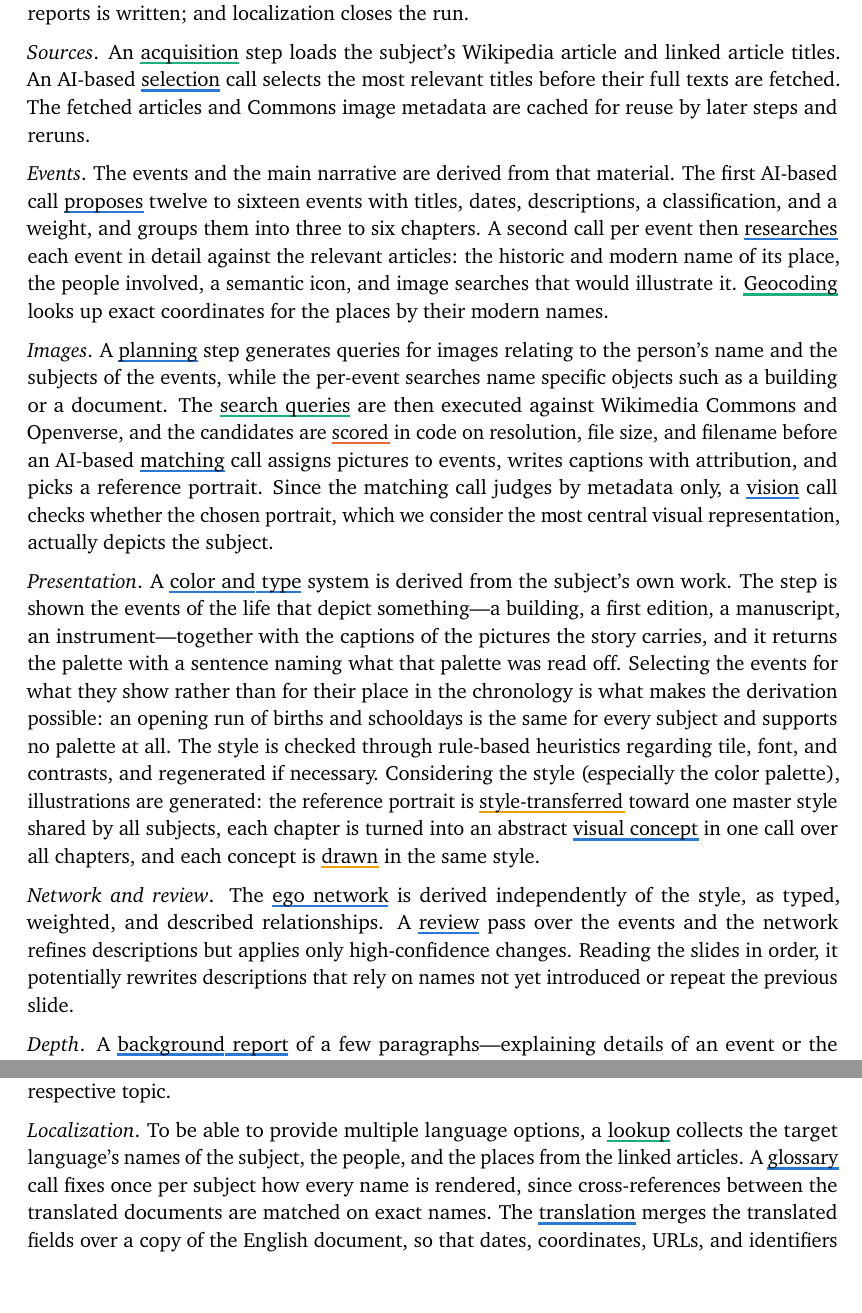
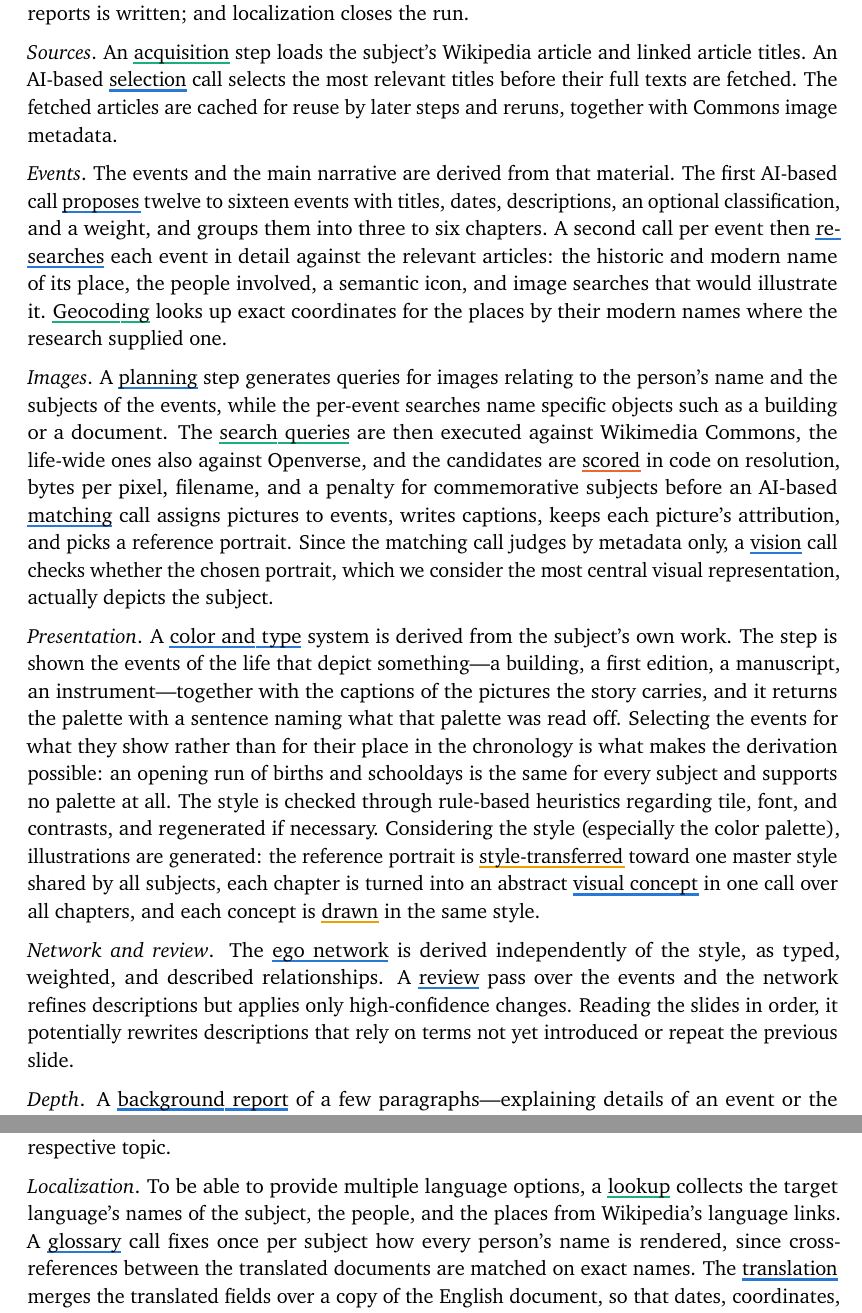
Before and after one commit to fabian-beck/life-ds, a LaTeX document (docs/report/latex/report.tex): two parts of pages 4 and 6 of 17, joined at a grey line, cut so that both start at the same text, the shorter picture padded with empty space. Compiled offline with pdfLaTeX.

Commit message:
Correct the personal pipeline prose against the code
The image candidates are scored on bytes per pixel and a commemoration
penalty, not raw file size; only the life-wide searches reach Openverse;
attribution is carried from the source metadata rather than written by
the matching call; the event classification is optional; geocoding falls
back to the historic name; the review targets unintroduced terms, not
names; and the name lookup reads Wikipedia's language links while the
glossary covers person names.

Co-Authored-By: Claude Fable 5.1 <noreply@anthropic.com>
Claude-Session: https://claude.ai/code/session_01A7gqKTMqEg6Bov1Rqk3rca

```diff
--- a/docs/report/latex/report.tex
+++ b/docs/report/latex/report.tex
@@ -292,19 +292,19 @@ The personal story pipeline derives data for one biography, from an \glyphof{sou
 \caption{Personal story pipeline as a dependency graph. A shaded band gathers the steps of one phase.}\label{fig:pipeline-person}
 \end{figure}
 
-\emph{Sources}. An \stepref{kindexternal}{acquisition} step loads the subject's Wikipedia article and linked article titles. An AI-based \stepref{kindai}{selection} call selects the most relevant titles before their full texts are fetched. The fetched articles and Commons image metadata are cached for reuse by later steps and reruns.
+\emph{Sources}. An \stepref{kindexternal}{acquisition} step loads the subject's Wikipedia article and linked article titles. An AI-based \stepref{kindai}{selection} call selects the most relevant titles before their full texts are fetched. The fetched articles are cached for reuse by later steps and reruns, together with Commons image metadata.
 
-\emph{Events}. The events and the main narrative are derived from that material. The first AI-based call \stepref{kindai}{proposes} twelve to sixteen events with titles, dates, descriptions, a classification, and a weight, and groups them into three to six chapters. A second call per event then \stepref{kindai}{researches} each event in detail against the relevant articles: the historic and modern name of its place, the people involved, a semantic icon, and image searches that would illustrate it. \stepref{kindexternal}{Geocoding} looks up exact coordinates for the places by their modern names.
+\emph{Events}. The events and the main narrative are derived from that material. The first AI-based call \stepref{kindai}{proposes} twelve to sixteen events with titles, dates, descriptions, an optional classification, and a weight, and groups them into three to six chapters. A second call per event then \stepref{kindai}{researches} each event in detail against the relevant articles: the historic and modern name of its place, the people involved, a semantic icon, and image searches that would illustrate it. \stepref{kindexternal}{Geocoding} looks up exact coordinates for the places by their modern names where the research supplied one.
 
-\emph{Images}. A \stepref{kindai}{planning} step generates queries for images relating to the person's name and the subjects of the events, while the per-event searches name specific objects such as a building or a document. The \stepref{kindexternal}{search queries} are then executed against Wikimedia Commons and Openverse, and the candidates are \stepref{kinddeterministic}{scored} in code on resolution, file size, and filename before an AI-based \stepref{kindai}{matching} call assigns pictures to events, writes captions with attribution, and picks a reference portrait. Since the matching call judges by metadata only, a \stepref{kindai}{vision} call checks whether the chosen portrait, which we consider the most central visual representation, actually depicts the subject.
+\emph{Images}. A \stepref{kindai}{planning} step generates queries for images relating to the person's name and the subjects of the events, while the per-event searches name specific objects such as a building or a document. The \stepref{kindexternal}{search queries} are then executed against Wikimedia Commons, the life-wide ones also against Openverse, and the candidates are \stepref{kinddeterministic}{scored} in code on resolution, bytes per pixel, filename, and a penalty for commemorative subjects before an AI-based \stepref{kindai}{matching} call assigns pictures to events, writes captions, keeps each picture's attribution, and picks a reference portrait. Since the matching call judges by metadata only, a \stepref{kindai}{vision} call checks whether the chosen portrait, which we consider the most central visual representation, actually depicts the subject.
 
 \emph{Presentation}. A \stepref{kindai}{color and type} system is derived from the subject's own work. The step is shown the events of the life that depict something---a building, a first edition, a manuscript, an instrument---together with the captions of the pictures the story carries, and it returns the palette with a sentence naming what that palette was read off. Selecting the events for what they show rather than for their place in the chronology is what makes the derivation possible: an opening run of births and schooldays is the same for every subject and supports no palette at all. The style is checked through rule-based heuristics regarding tile, font, and contrasts, and regenerated if necessary. Considering the style (especially the color palette), illustrations are generated: the reference portrait is \stepref{kindimage}{style-transferred} toward one master style shared by all subjects, each chapter is turned into an abstract \stepref{kindai}{visual concept} in one call over all chapters, and each concept is \stepref{kindimage}{drawn} in the same style.
 
-\emph{Network and review}. The \stepref{kindai}{ego network} is derived independently of the style, as typed, weighted, and described relationships. A \stepref{kindai}{review} pass over the events and the network refines descriptions but applies only high-confidence changes. Reading the slides in order, it potentially rewrites descriptions that rely on names not yet introduced or repeat the previous slide.
+\emph{Network and review}. The \stepref{kindai}{ego network} is derived independently of the style, as typed, weighted, and described relationships. A \stepref{kindai}{review} pass over the events and the network refines descriptions but applies only high-confidence changes. Reading the slides in order, it potentially rewrites descriptions that rely on terms not yet introduced or repeat the previous slide.
 
 \emph{Depth}. A \stepref{kindai}{background report} of a few paragraphs---explaining details of an event or the background of a key concept relevant to the event (e.g., an invention)---is written after the review for the most important events, roughly one event per chapter, and only where the sources say something around the event itself---an event they record in half a sentence gets no report, and the story then offers no way down there. A \stepref{kindai}{critic} call reads the illustrations found for it against the report, filtering out images that do not fully match the scope of the respective topic.
 
-\emph{Localization}. To be able to provide multiple language options, a \stepref{kindexternal}{lookup} collects the target language's names of the subject, the people, and the places from the linked articles. A \stepref{kindai}{glossary} call fixes once per subject how every name is rendered, since cross-references between the translated documents are matched on exact names. The \stepref{kindai}{translation} merges the translated fields over a copy of the English document, so that dates, coordinates, URLs, and identifiers stay unchanged.
+\emph{Localization}. To be able to provide multiple language options, a \stepref{kindexternal}{lookup} collects the target language's names of the subject, the people, and the places from Wikipedia's language links. A \stepref{kindai}{glossary} call fixes once per subject how every person's name is rendered, since cross-references between the translated documents are matched on exact names. The \stepref{kindai}{translation} merges the translated fields over a copy of the English document, so that dates, coordinates, URLs, and identifiers stay unchanged.
 
 \subsection{Meta story pipeline}\label{sec:meta-story-pipeline}
 
```
Also changed, not shown: docs/report/report.md (+5 -5 lines), 1 other file.
